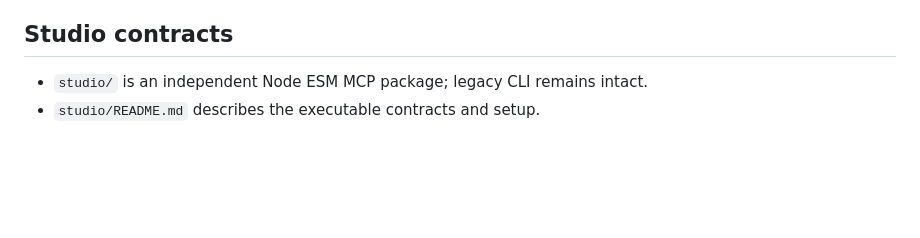
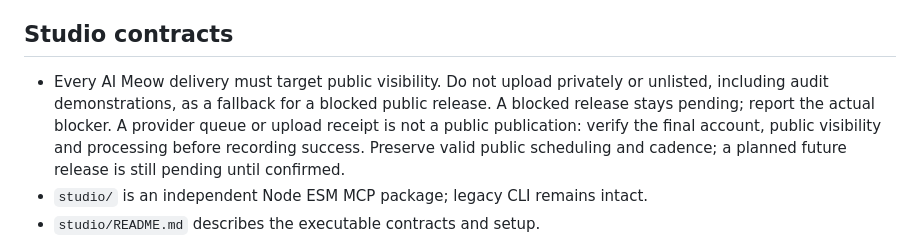
Before and after one commit to Giomaster/ytfun, a Markdown page: AGENTS.md, the part around the change. Drawn GitHub-style; blank space fills up the shorter version.

Commit message:
📝 Require public visibility for every AI Meow delivery

```diff
--- a/AGENTS.md
+++ b/AGENTS.md
@@ -361,6 +361,12 @@ Quality, required checks and authorization are constraints, not token-saving opt
 
 ## Studio contracts
 
+- Every AI Meow delivery must target public visibility. Do not upload privately
+  or unlisted, including audit demonstrations, as a fallback for a blocked public
+  release. A blocked release stays pending; report the actual blocker. A provider
+  queue or upload receipt is not a public publication: verify the final account,
+  public visibility and processing before recording success. Preserve valid public
+  scheduling and cadence; a planned future release is still pending until confirmed.
 - `studio/` is an independent Node ESM MCP package; legacy CLI remains intact.
 - `studio/README.md` describes the executable contracts and setup.
 - Projects and all source media are original and synthetic. Trend sources are
```
Also changed, not shown: CLAUDE.md (+4 -0 lines).
